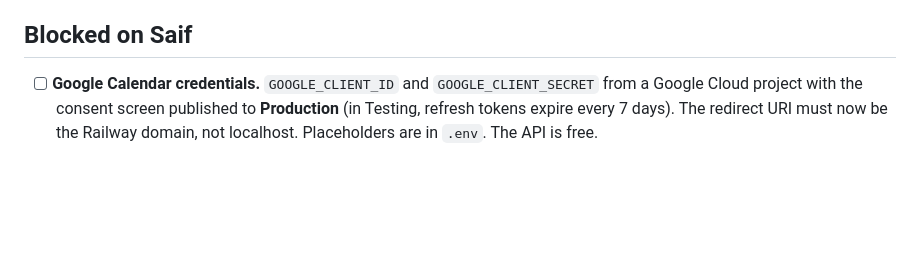
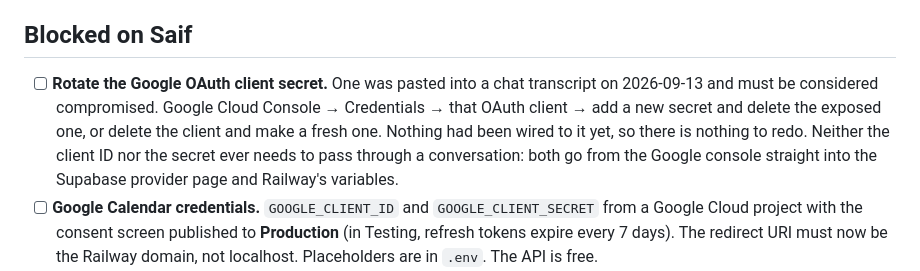
Before and after one commit to saifabuhaltam/vesta, a Markdown page: NEXT.md, the part around the change. Rendered like a GitHub page; blank space fills up the shorter version.

Commit message:
Note the Google client secret rotation in NEXT.md
A secret was pasted into a chat transcript and has to be treated as
compromised. Recorded so it is not forgotten once the setup moves on.

```diff
--- a/NEXT.md
+++ b/NEXT.md
@@ -50,6 +50,13 @@ Confirmed working: `database: postgres`, `accounts: true`, `tables: 28`,
 
 ## Blocked on Saif
 
+- [ ] **Rotate the Google OAuth client secret.** One was pasted into a chat transcript
+      on 2026-09-13 and must be considered compromised. Google Cloud Console →
+      Credentials → that OAuth client → add a new secret and delete the exposed one, or
+      delete the client and make a fresh one. Nothing had been wired to it yet, so
+      there is nothing to redo. Neither the client ID nor the secret ever needs to pass
+      through a conversation: both go from the Google console straight into the
+      Supabase provider page and Railway's variables.
 - [ ] **Google Calendar credentials.** `GOOGLE_CLIENT_ID` and `GOOGLE_CLIENT_SECRET`
       from a Google Cloud project with the consent screen published to **Production**
       (in Testing, refresh tokens expire every 7 days). The redirect URI must now be
```
